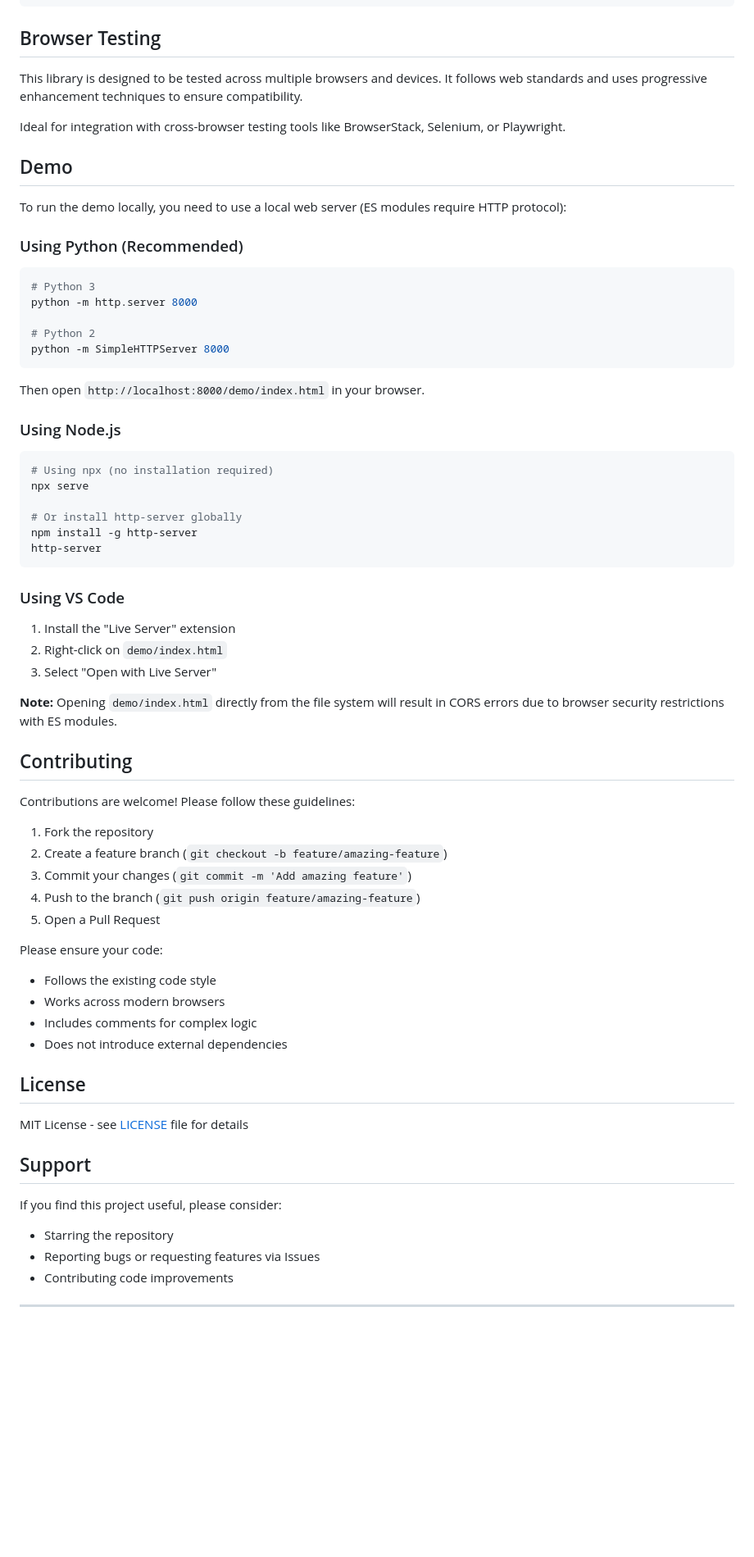
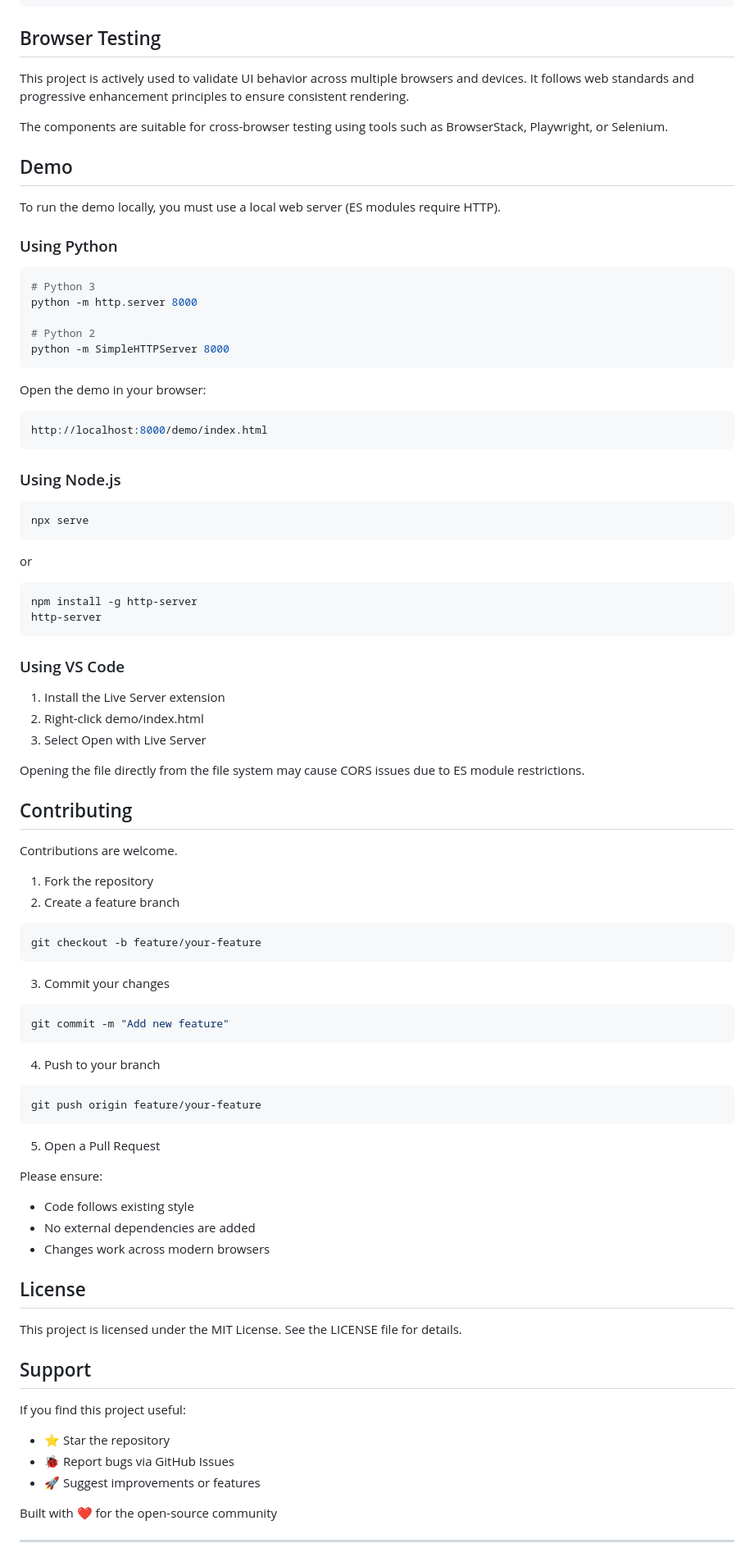
Before and after one commit to UsamaBashir786/vanilla-js-ui-kit, a Markdown page: README.md, the part around the change printed below. Shown: that part at 82% size. GitHub-like rendering; blank space fills up the shorter version.

````diff
--- a/README.md
+++ b/README.md
@@ -75,15 +85,17 @@ tabs.init();
 
 ## Browser Testing
 
-This library is designed to be tested across multiple browsers and devices. It follows web standards and uses progressive enhancement techniques to ensure compatibility.
+This project is actively used to validate UI behavior across multiple browsers and devices.
+It follows web standards and progressive enhancement principles to ensure consistent rendering.
 
-Ideal for integration with cross-browser testing tools like BrowserStack, Selenium, or Playwright.
+The components are suitable for cross-browser testing using tools such as BrowserStack, Playwright, or Selenium.
 
 ## Demo
 
-To run the demo locally, you need to use a local web server (ES modules require HTTP protocol):
+To run the demo locally, you must use a local web server (ES modules require HTTP).
 
-### Using Python (Recommended)
+### Using Python
+
 ```bash
 # Python 3
 python -m http.server 8000
@@ -92,52 +104,78 @@ python -m http.server 8000
 python -m SimpleHTTPServer 8000
 ```
 
-Then open `http://localhost:8000/demo/index.html` in your browser.
+Open the demo in your browser:
+
+```bash
+http://localhost:8000/demo/index.html
+```
 
 ### Using Node.js
+
 ```bash
-# Using npx (no installation required)
 npx serve
+```
 
-# Or install http-server globally
+or
+
+```bash
 npm install -g http-server
 http-server
 ```
 
 ### Using VS Code
 
-1. Install the "Live Server" extension
-2. Right-click on `demo/index.html`
-3. Select "Open with Live Server"
+1. Install the Live Server extension
+2. Right-click demo/index.html
+3. Select Open with Live Server
 
-**Note:** Opening `demo/index.html` directly from the file system will result in CORS errors due to browser security restrictions with ES modules.
+Opening the file directly from the file system may cause CORS issues due to ES module restrictions.
 
 ## Contributing
 
-Contributions are welcome! Please follow these guidelines:
+Contributions are welcome.
 
 1. Fork the repository
-2. Create a feature branch (`git checkout -b feature/amazing-feature`)
-3. Commit your changes (`git commit -m 'Add amazing feature'`)
-4. Push to the branch (`git push origin feature/amazing-feature`)
+2. Create a feature branch
+
+```bash
+git checkout -b feature/your-feature
+```
+
+3. Commit your changes
+
+```bash
+git commit -m "Add new feature"
+```
+
+4. Push to your branch
+
+```bash
+git push origin feature/your-feature
+```
+
 5. Open a Pull Request
 
-Please ensure your code:
-- Follows the existing code style
-- Works across modern browsers
-- Includes comments for complex logic
-- Does not introduce external dependencies
+Please ensure:
+
+- Code follows existing style
+- No external dependencies are added
+- Changes work across modern browsers
 
 ## License
 
-MIT License - see [LICENSE](LICENSE) file for details
+This project is licensed under the MIT License.
+See the LICENSE file for details.
 
 ## Support
 
-If you find this project useful, please consider:
-- Starring the repository
-- Reporting bugs or requesting features via Issues
-- Contributing code improvements
+If you find this project useful:
+
+- ⭐ Star the repository
+- 🐞 Report bugs via GitHub Issues
+- 🚀 Suggest improvements or features
+
+Built with ❤️ for the open-source community
 
 ---
 
````
Also changed, not shown: other parts of README.md (+48 -29 lines).
